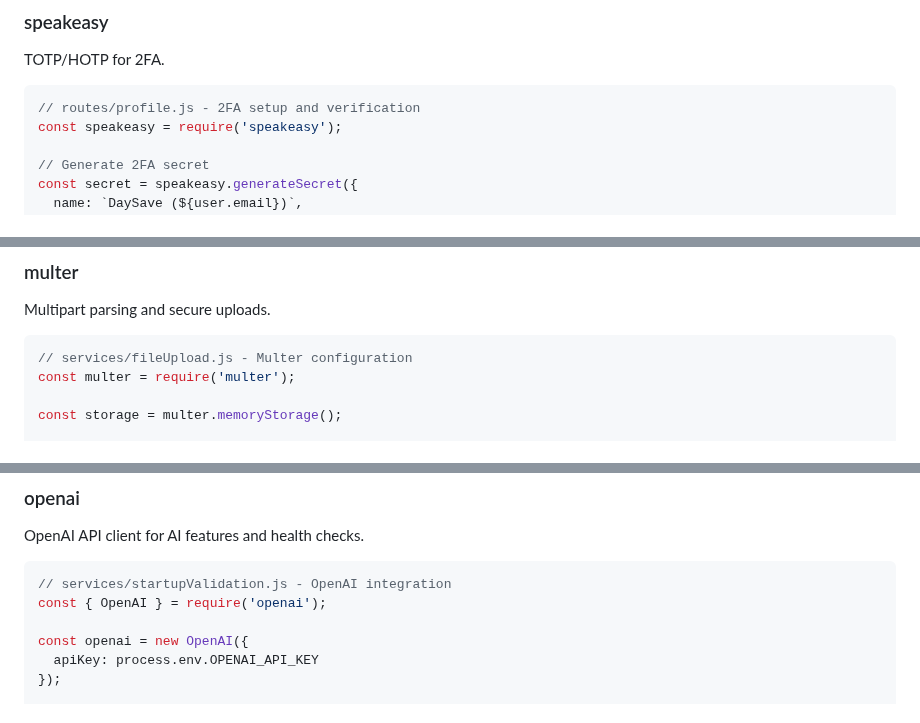
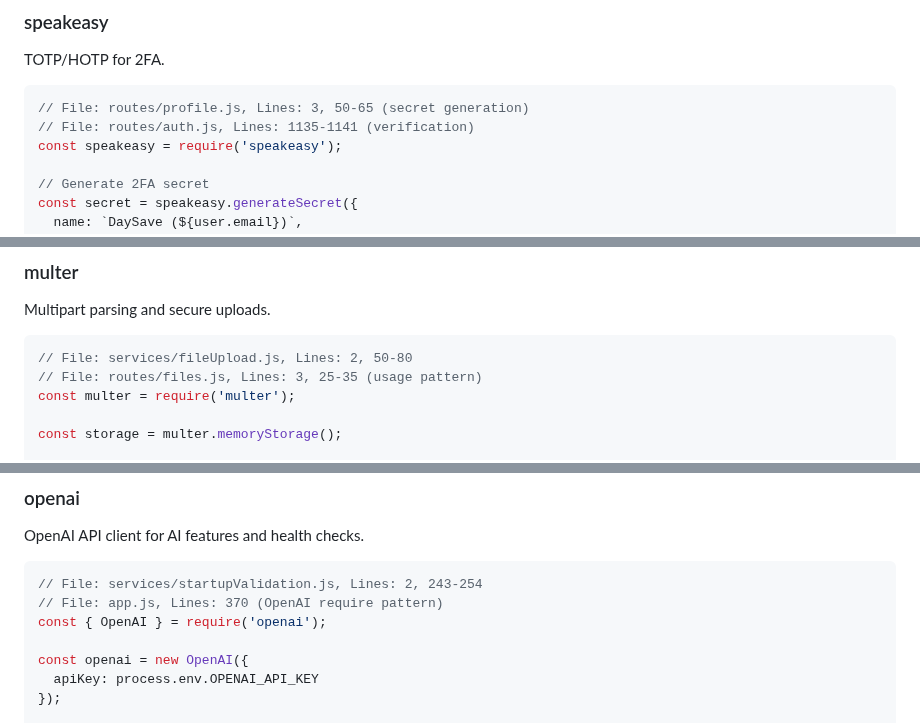
Before and after one commit to andyegli/daysave.app_v1.4.1, a Markdown page: docs/MODULE_CODE_EXAMPLES.md, 3 parts joined by grey strips. Rendered like a GitHub page.

````diff
--- a/docs/MODULE_CODE_EXAMPLES.md
+++ b/docs/MODULE_CODE_EXAMPLES.md
@@ -246,7 +248,8 @@ if (!isValidPassword) {
 TOTP/HOTP for 2FA.
 
 ```javascript
-// routes/profile.js - 2FA setup and verification
+// File: routes/profile.js, Lines: 3, 50-65 (secret generation)
+// File: routes/auth.js, Lines: 1135-1141 (verification)
 const speakeasy = require('speakeasy');
 
 // Generate 2FA secret
@@ -290,7 +293,8 @@ const qrCodeUrl = await qrcode.toDataURL(secret.otpauth_url, {
 Multipart parsing and secure uploads.
 
 ```javascript
-// services/fileUpload.js - Multer configuration
+// File: services/fileUpload.js, Lines: 2, 50-80
+// File: routes/files.js, Lines: 3, 25-35 (usage pattern)
 const multer = require('multer');
 
 const storage = multer.memoryStorage();
@@ -347,7 +351,8 @@ validateFileType(filename, buffer) {
 OpenAI API client for AI features and health checks.
 
 ```javascript
-// services/startupValidation.js - OpenAI integration
+// File: services/startupValidation.js, Lines: 2, 243-254
+// File: app.js, Lines: 370 (OpenAI require pattern)
 const { OpenAI } = require('openai');
 
 const openai = new OpenAI({
````
Also changed, not shown: other parts of docs/MODULE_CODE_EXAMPLES.md (+25 -21 lines).
